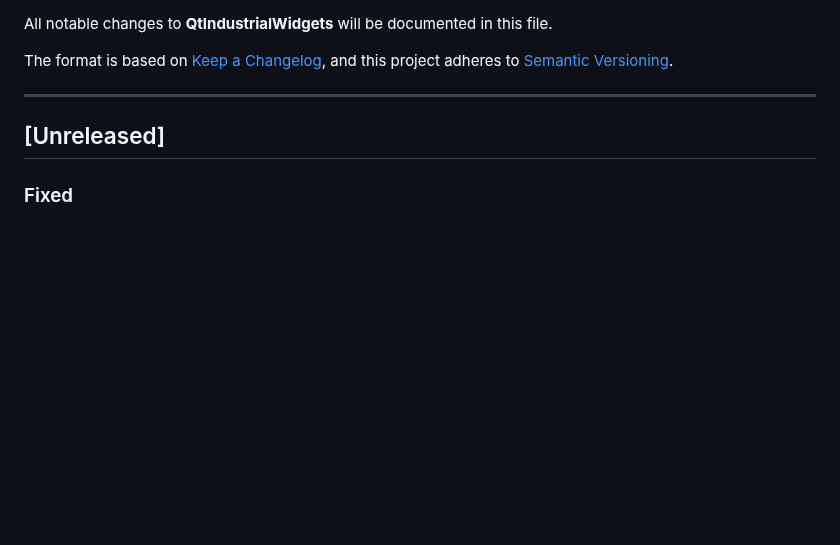
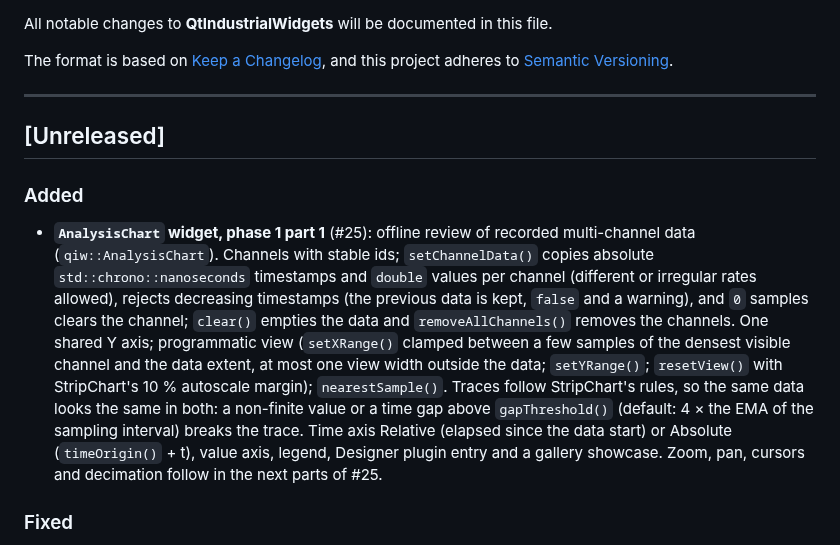
Before and after one commit to paolosereno/QtIndustrialWidgets, a Markdown page: CHANGELOG.md, the part around the change. GitHub-like rendering; blank space fills up the shorter version.

```diff
--- a/CHANGELOG.md
+++ b/CHANGELOG.md
@@ -14,6 +14,9 @@ and this project adheres to [Semantic Versioning](https://semver.org/spec/v2.0.0
 ---
 
 ## [Unreleased]
+
+### Added
+- **`AnalysisChart` widget, phase 1 part 1** (#25): offline review of recorded multi-channel data (`qiw::AnalysisChart`). Channels with stable ids; `setChannelData()` copies absolute `std::chrono::nanoseconds` timestamps and `double` values per channel (different or irregular rates allowed), rejects decreasing timestamps (the previous data is kept, `false` and a warning), and `0` samples clears the channel; `clear()` empties the data and `removeAllChannels()` removes the channels. One shared Y axis; programmatic view (`setXRange()` clamped between a few samples of the densest visible channel and the data extent, at most one view width outside the data; `setYRange()`; `resetView()` with StripChart's 10 % autoscale margin); `nearestSample()`. Traces follow StripChart's rules, so the same data looks the same in both: a non-finite value or a time gap above `gapThreshold()` (default: 4 × the EMA of the sampling interval) breaks the trace. Time axis Relative (elapsed since the data start) or Absolute (`timeOrigin()` + t), value axis, legend, Designer plugin entry and a gallery showcase. Zoom, pan, cursors and decimation follow in the next parts of #25.
 
 ### Fixed
 - **vcpkg port** (#66): `portfile.cmake` carries the SHA512 of the `v2.2.0` tag archive instead of an all-zero placeholder (never set since 1.0.x), and `vcpkg.json` declares the host dependencies `vcpkg-cmake` and `vcpkg-cmake-config` that the portfile needs. Not verified with `vcpkg install`; the port remains experimental. An in-repo port can carry the hash of a tag only on `main` after the tag, not in the tagged commit.
```
Also changed, not shown: docs/images/analysis-chart-review.png (added), 1 other file.
